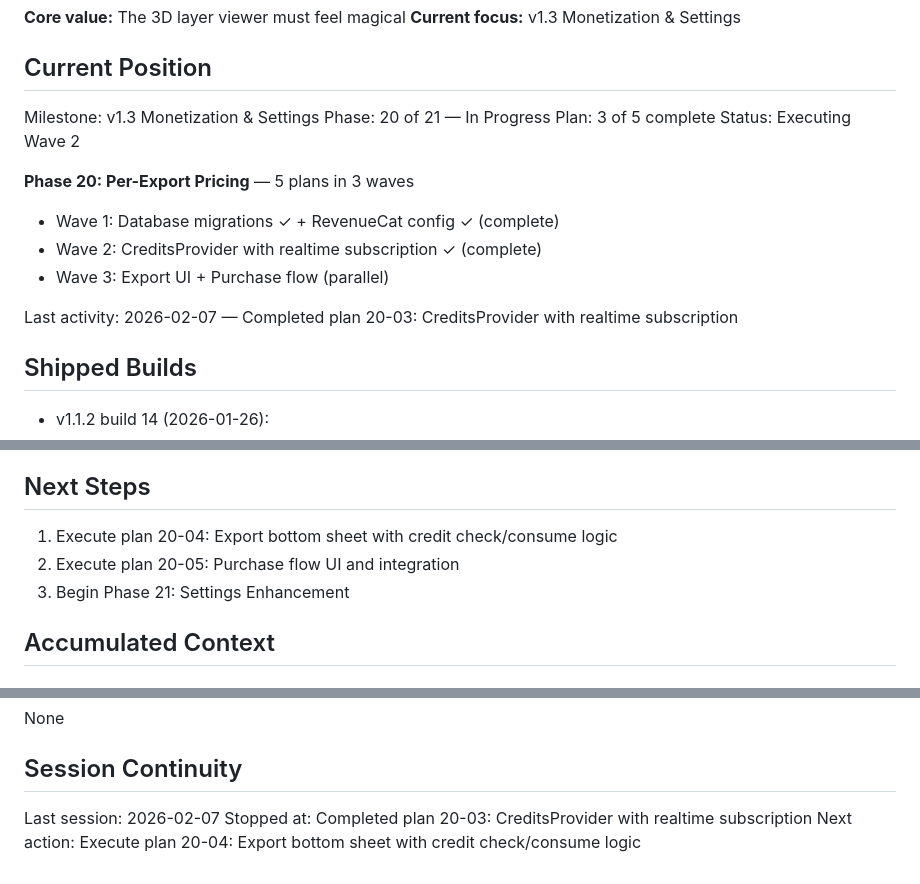
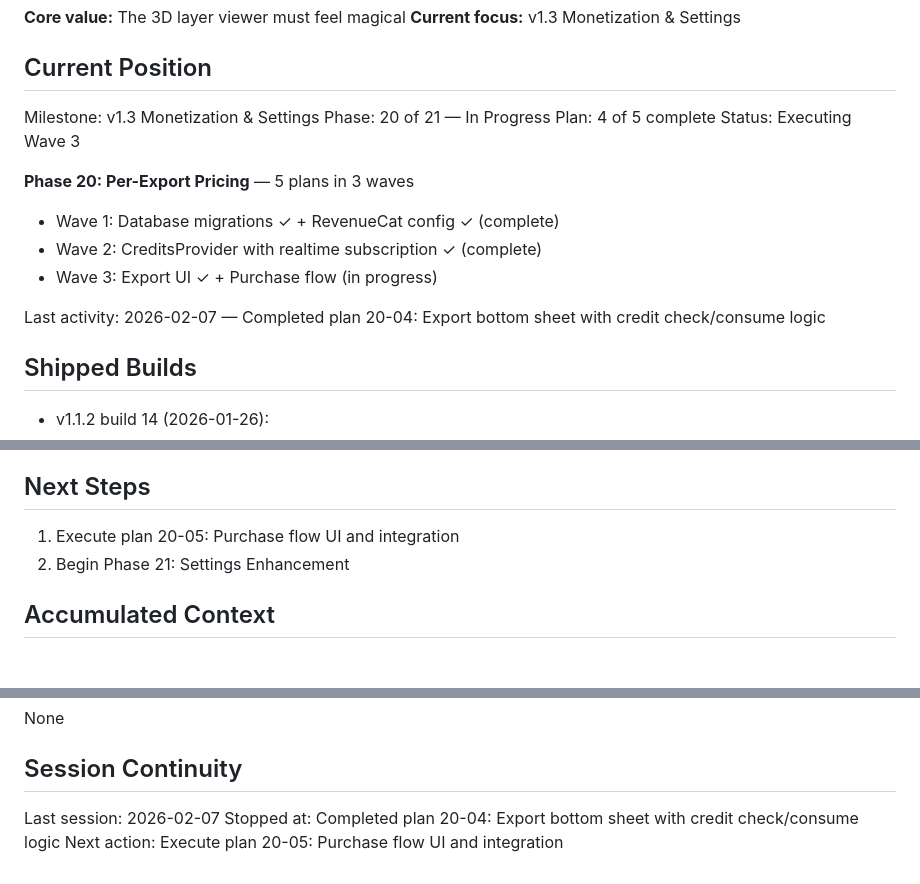
Before and after one commit to sgardoll/layers, a Markdown page: .planning/STATE.md, 3 parts joined by grey strips. Rendered like a GitHub page.

Commit message:
docs(20-04): complete export bottom sheet plan
Tasks completed: 2/2
- Task 1: CreditIndicator widget with variants and visual states
- Task 2: ExportBottomSheet integration with CreditsProvider

SUMMARY: .planning/phases/20-per-export-pricing/20-04-SUMMARY.md
STATE: Updated with plan completion, Wave 3 in progress

```diff
--- a/.planning/STATE.md
+++ b/.planning/STATE.md
@@ -11,15 +11,15 @@ See: .planning/PROJECT.md (updated 2026-02-06)
 
 Milestone: v1.3 Monetization & Settings
 Phase: 20 of 21 — In Progress
-Plan: 3 of 5 complete
-Status: Executing Wave 2
+Plan: 4 of 5 complete
+Status: Executing Wave 3
 
 **Phase 20: Per-Export Pricing** — 5 plans in 3 waves
 - Wave 1: Database migrations ✓ + RevenueCat config ✓ (complete)
 - Wave 2: CreditsProvider with realtime subscription ✓ (complete)
-- Wave 3: Export UI + Purchase flow (parallel)
+- Wave 3: Export UI ✓ + Purchase flow (in progress)
 
-Last activity: 2026-02-07 — Completed plan 20-03: CreditsProvider with realtime subscription
+Last activity: 2026-02-07 — Completed plan 20-04: Export bottom sheet with credit check/consume logic
 
 ## Shipped Builds
 
@@ -35,9 +35,8 @@ Last activity: 2026-02-07 — Completed plan 20-03: CreditsProvider with realtim
 
 ## Next Steps
 
-1. Execute plan 20-04: Export bottom sheet with credit check/consume logic
-2. Execute plan 20-05: Purchase flow UI and integration
-3. Begin Phase 21: Settings Enhancement
+1. Execute plan 20-05: Purchase flow UI and integration
+2. Begin Phase 21: Settings Enhancement
 
 ## Accumulated Context
 
@@ -84,5 +83,5 @@ None
 ## Session Continuity
 
 Last session: 2026-02-07
-Stopped at: Completed plan 20-03: CreditsProvider with realtime subscription
-Next action: Execute plan 20-04: Export bottom sheet with credit check/consume logic
+Stopped at: Completed plan 20-04: Export bottom sheet with credit check/consume logic
+Next action: Execute plan 20-05: Purchase flow UI and integration
```
Also changed, not shown: 1 other file.
